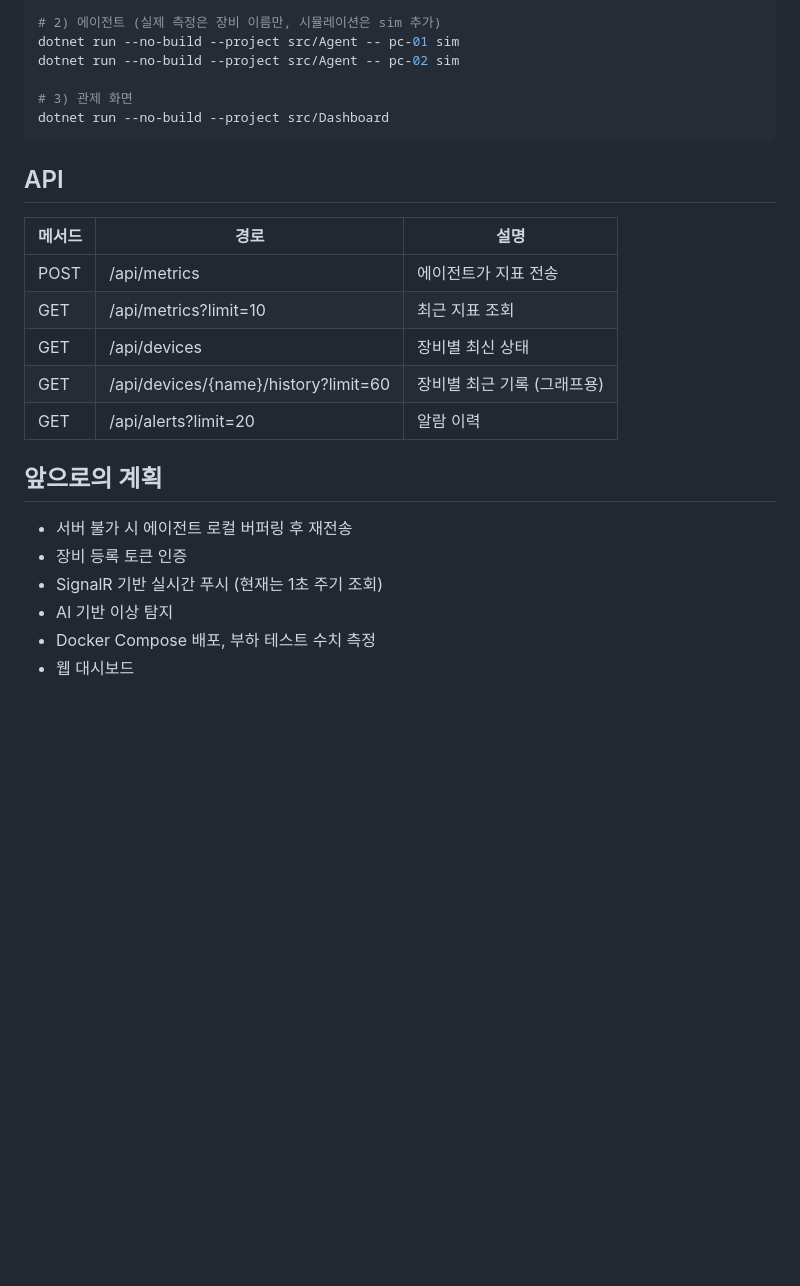
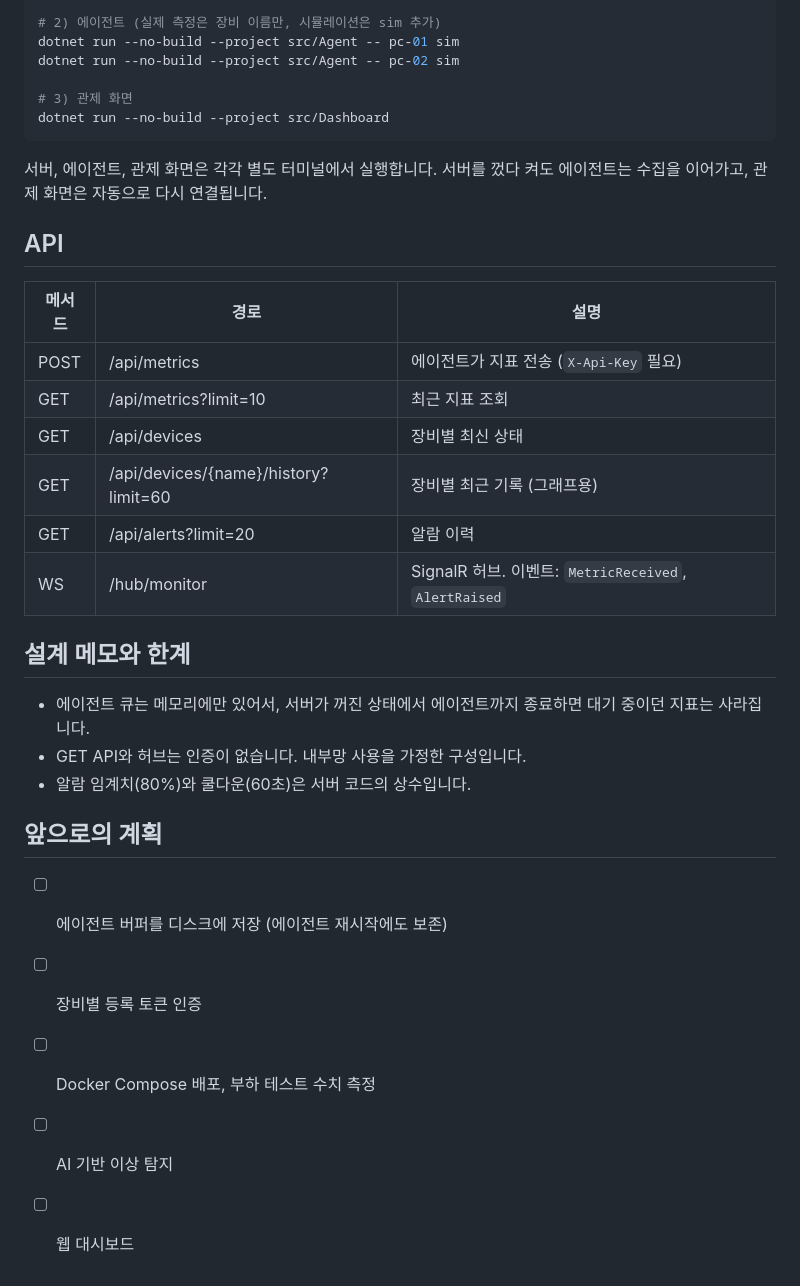
Before and after one commit to jangseonhwa123/server-monitor, a Markdown page: README.md, the part around one of its changes. Drawn GitHub-style; blank space fills up the shorter version.

````diff
--- a/README.md
+++ b/README.md
@@ -43,21 +57,29 @@ dotnet run --no-build --project src/Agent -- pc-02 sim
 dotnet run --no-build --project src/Dashboard
 ```
 
+서버, 에이전트, 관제 화면은 각각 별도 터미널에서 실행합니다. 서버를 껐다 켜도 에이전트는 수집을 이어가고, 관제 화면은 자동으로 다시 연결됩니다.
+
 ## API
 
 | 메서드 | 경로 | 설명 |
 |---|---|---|
-| POST | /api/metrics | 에이전트가 지표 전송 |
+| POST | /api/metrics | 에이전트가 지표 전송 (`X-Api-Key` 필요) |
 | GET | /api/metrics?limit=10 | 최근 지표 조회 |
 | GET | /api/devices | 장비별 최신 상태 |
 | GET | /api/devices/{name}/history?limit=60 | 장비별 최근 기록 (그래프용) |
 | GET | /api/alerts?limit=20 | 알람 이력 |
+| WS | /hub/monitor | SignalR 허브. 이벤트: `MetricReceived`, `AlertRaised` |
+
+## 설계 메모와 한계
+
+- 에이전트 큐는 메모리에만 있어서, 서버가 꺼진 상태에서 에이전트까지 종료하면 대기 중이던 지표는 사라집니다.
+- GET API와 허브는 인증이 없습니다. 내부망 사용을 가정한 구성입니다.
+- 알람 임계치(80%)와 쿨다운(60초)은 서버 코드의 상수입니다.
 
 ## 앞으로의 계획
 
-- 서버 불가 시 에이전트 로컬 버퍼링 후 재전송
-- 장비 등록 토큰 인증
-- SignalR 기반 실시간 푸시 (현재는 1초 주기 조회)
-- AI 기반 이상 탐지
-- Docker Compose 배포, 부하 테스트 수치 측정
-- 웹 대시보드
+- [ ] 에이전트 버퍼를 디스크에 저장 (에이전트 재시작에도 보존)
+- [ ] 장비별 등록 토큰 인증
+- [ ] Docker Compose 배포, 부하 테스트 수치 측정
+- [ ] AI 기반 이상 탐지
+- [ ] 웹 대시보드
````
Also changed, not shown: other parts of README.md (+27 -13 lines), docs/dashboard.png.
